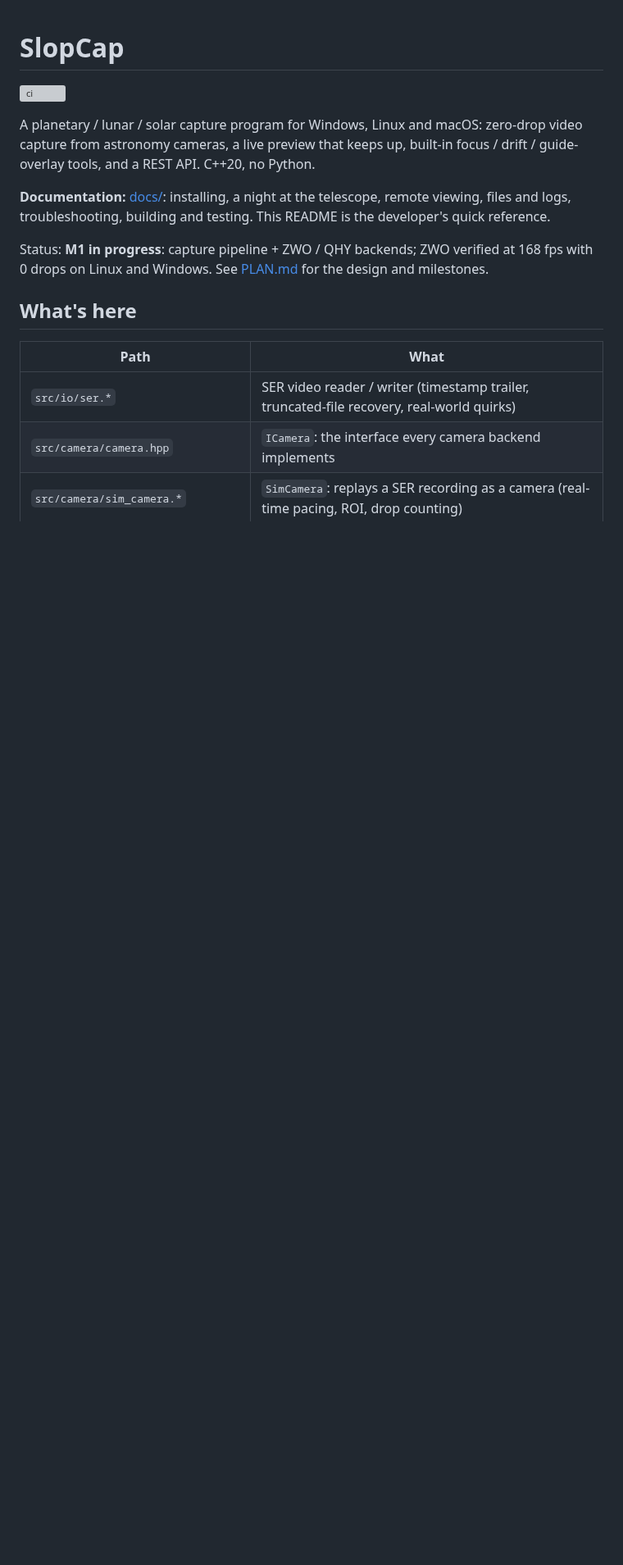
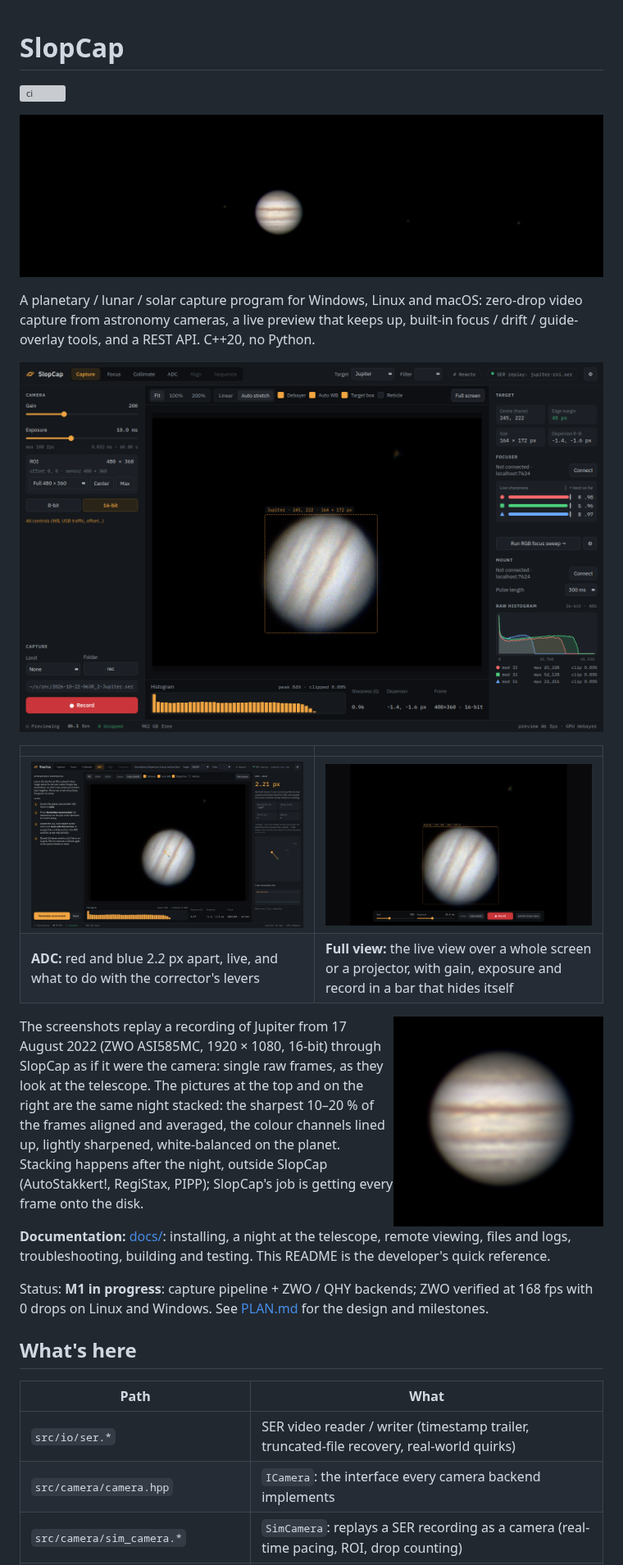
Before and after one commit to dmead/slopcap, a Markdown page: README.md, the part around the change. Shown at 82% size. Rendered like a GitHub page; pictures changed too: docs/images/jupiter-adc.png (added), docs/images/jupiter-capture.png (added), docs/images/jupiter-fullview.png (added); blank space fills up the shorter version; grey boxes are pictures that could not be loaded.

Commit message:
Docs: Jupiter at the top of the README
A 17 Aug 2022 ASI585MC recording of Jupiter replayed through SlopCap for the
screenshots (Capture, ADC, full view), and the same night stacked for the
banner with three moons and a close-up (best frames aligned and averaged,
colour channels lined up, white-balanced on the planet; done outside SlopCap,
and the README says so). The user guide's two synthetic screenshots are
replaced by the real ones.

Co-Authored-By: Claude Opus 5.5 <noreply@anthropic.com>

```diff
--- a/README.md
+++ b/README.md
@@ -2,8 +2,26 @@
 
 [![ci](https://github.com/dmead/slopcap/actions/workflows/ci.yml/badge.svg)](https://github.com/dmead/slopcap/actions/workflows/ci.yml)
 
+![Jupiter and three of its moons](docs/images/jupiter-moons.png)
+
 A planetary / lunar / solar capture program for Windows, Linux and macOS: zero-drop video capture from astronomy
 cameras, a live preview that keeps up, built-in focus / drift / guide-overlay tools, and a REST API. C++20, no Python.
+
+![SlopCap replaying a recording of Jupiter: the camera on the left, the live view with the target it found, the focuser, mount and raw histogram per channel on the right](docs/images/jupiter-capture.png)
+
+| | |
+|---|---|
+| ![The ADC tab measuring Jupiter's atmospheric dispersion](docs/images/jupiter-adc.png) | ![Full view: the live view over a whole screen with a small control bar](docs/images/jupiter-fullview.png) |
+| **ADC:** red and blue 2.2 px apart, live, and what to do with the corrector's levers | **Full view:** the live view over a whole screen or a projector, with gain, exposure and record in a bar that hides itself |
+
+<img src="docs/images/jupiter-stacked.png" align="right" width="256" alt="Jupiter, stacked">
+
+The screenshots replay a recording of Jupiter from 17 August 2022 (ZWO ASI585MC, 1920 × 1080, 16-bit) through
+SlopCap as if it were the camera: single raw frames, as they look at the telescope. The pictures at the top and on the
+right are the same night stacked: the sharpest 10–20 % of the frames aligned and averaged, the colour channels lined
+up, lightly sharpened, white-balanced on the planet. Stacking happens after the night, outside SlopCap (AutoStakkert!,
+RegiStax, PIPP); SlopCap's job is getting every frame onto the disk.
+<br clear="right">
 
 **Documentation:** [docs/](docs/README.md): installing, a night at the telescope, remote viewing, files and logs,
 troubleshooting, building and testing. This README is the developer's quick reference.
```
Also changed, not shown: docs/user-guide.md (+2 -2 lines).
